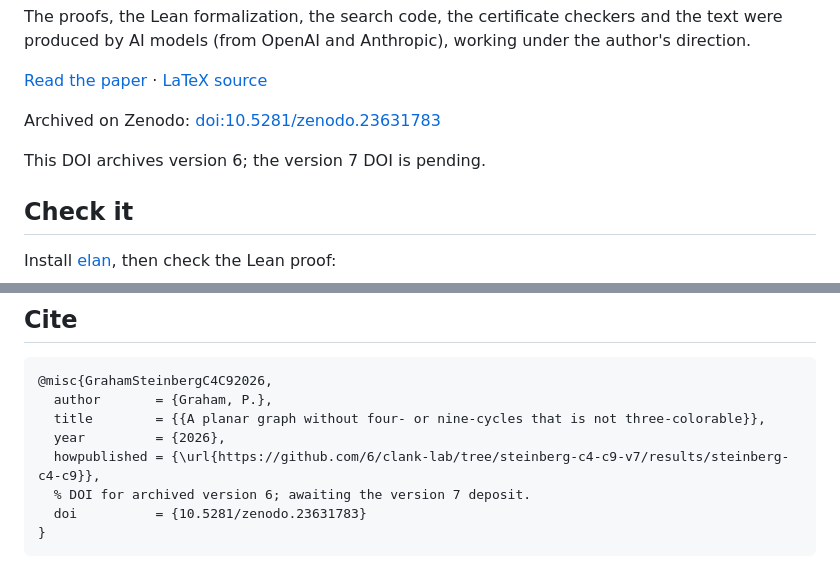
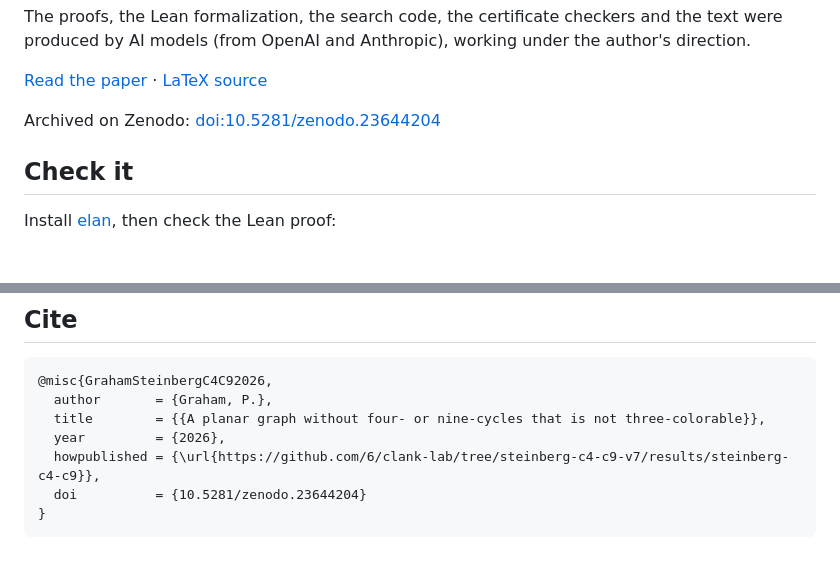
Before and after one commit to 6/clank-lab, a Markdown page: results/steinberg-c4-c9/README.md, 2 parts joined by grey strips. Drawn GitHub-style; blank space fills up the shorter version.

Commit message:
Zenodo DOI for steinberg-c4-c9 v7; drop the note naming the version 6 DOI (#153)
Co-Authored-By: 6[bot] <129682364+6[bot]@users.noreply.github.com>

````diff
--- a/results/steinberg-c4-c9/README.md
+++ b/results/steinberg-c4-c9/README.md
@@ -12,9 +12,7 @@ The proofs, the Lean formalization, the search code, the certificate checkers an
 
 [Read the paper](paper/paper.pdf) · [LaTeX source](paper/paper.tex)
 
-Archived on Zenodo: [doi:10.5281/zenodo.23631783](https://doi.org/10.5281/zenodo.23631783)
-
-This DOI archives version 6; the version 7 DOI is pending.
+Archived on Zenodo: [doi:10.5281/zenodo.23644204](https://doi.org/10.5281/zenodo.23644204)
 
 ## Check it
 
@@ -51,7 +49,6 @@ Apache-2.0 (see the repository's LICENSE), except the third-party material liste
   title        = {{A planar graph without four- or nine-cycles that is not three-colorable}},
   year         = {2026},
   howpublished = {\url{https://github.com/6/clank-lab/tree/steinberg-c4-c9-v7/results/steinberg-c4-c9}},
-  % DOI for archived version 6; awaiting the version 7 deposit.
-  doi          = {10.5281/zenodo.23631783}
+  doi          = {10.5281/zenodo.23644204}
 }
 ```
````
Also changed, not shown: CHANGELOG.md (+1 -0 lines).
